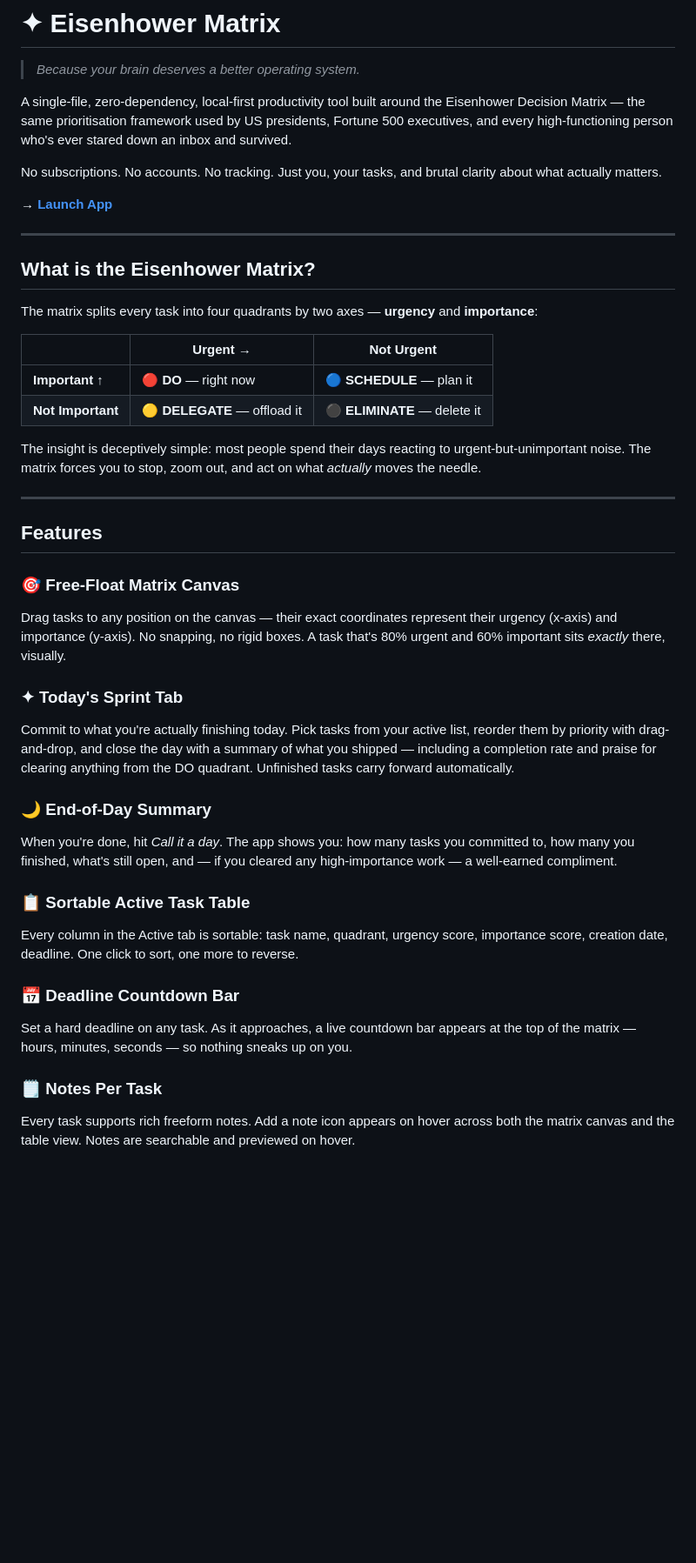
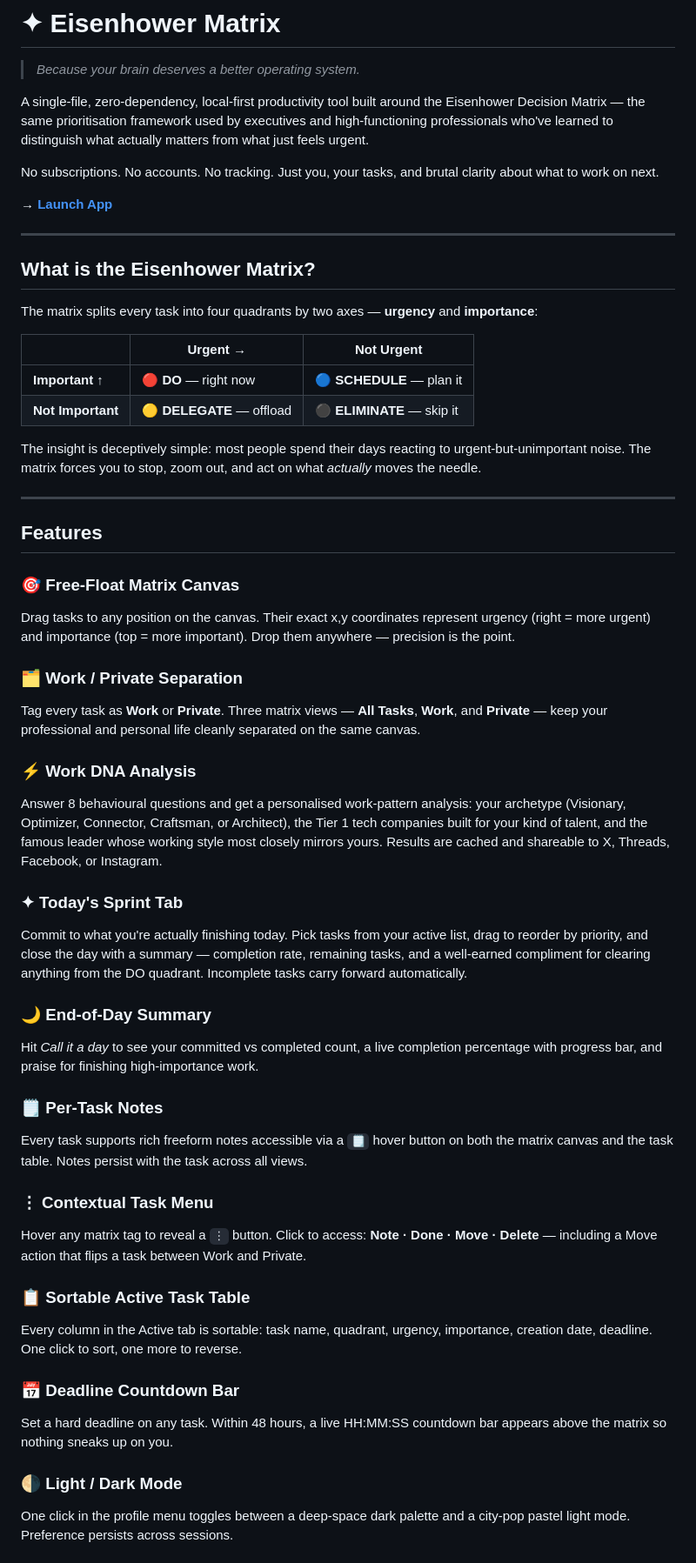
Before and after one commit to yihsuanpai/eisenhower-matrix, a Markdown page: README.md, the part around one of its changes. Shown at 87% size. Drawn GitHub-style; blank space fills up the shorter version.

```diff
--- a/README.md
+++ b/README.md
@@ -2,9 +2,9 @@
 
 > *Because your brain deserves a better operating system.*
 
-A single-file, zero-dependency, local-first productivity tool built around the Eisenhower Decision Matrix — the same prioritisation framework used by US presidents, Fortune 500 executives, and every high-functioning person who's ever stared down an inbox and survived.
+A single-file, zero-dependency, local-first productivity tool built around the Eisenhower Decision Matrix — the same prioritisation framework used by executives and high-functioning professionals who've learned to distinguish what actually matters from what just feels urgent.
 
-No subscriptions. No accounts. No tracking. Just you, your tasks, and brutal clarity about what actually matters.
+No subscriptions. No accounts. No tracking. Just you, your tasks, and brutal clarity about what to work on next.
 
 **→ [Launch App](https://yihsuanpai.github.io/eisenhower-matrix/)**
 
@@ -14,10 +14,10 @@ No subscriptions. No accounts. No tracking. Just you, your tasks, and brutal cla
 
 The matrix splits every task into four quadrants by two axes — **urgency** and **importance**:
 
-|                  | **Urgent →**            | **Not Urgent**            |
-|------------------|-------------------------|---------------------------|
-| **Important ↑**  | 🔴 **DO** — right now   | 🔵 **SCHEDULE** — plan it |
-| **Not Important**| 🟡 **DELEGATE** — offload it | ⚫ **ELIMINATE** — delete it |
+|                  | **Urgent →**              | **Not Urgent**              |
+|------------------|---------------------------|-----------------------------|
+| **Important ↑**  | 🔴 **DO** — right now     | 🔵 **SCHEDULE** — plan it   |
+| **Not Important**| 🟡 **DELEGATE** — offload | ⚫ **ELIMINATE** — skip it  |
 
 The insight is deceptively simple: most people spend their days reacting to urgent-but-unimportant noise. The matrix forces you to stop, zoom out, and act on what *actually* moves the needle.
 
@@ -26,20 +26,32 @@ The insight is deceptively simple: most people spend their days reacting to urge
 ## Features
 
 ### 🎯 Free-Float Matrix Canvas
-Drag tasks to any position on the canvas — their exact coordinates represent their urgency (x-axis) and importance (y-axis). No snapping, no rigid boxes. A task that's 80% urgent and 60% important sits *exactly* there, visually.
+Drag tasks to any position on the canvas. Their exact x,y coordinates represent urgency (right = more urgent) and importance (top = more important). Drop them anywhere — precision is the point.
+
+### 🗂 Work / Private Separation
+Tag every task as **Work** or **Private**. Three matrix views — **All Tasks**, **Work**, and **Private** — keep your professional and personal life cleanly separated on the same canvas.
+
+### ⚡ Work DNA Analysis
+Answer 8 behavioural questions and get a personalised work-pattern analysis: your archetype (Visionary, Optimizer, Connector, Craftsman, or Architect), the Tier 1 tech companies built for your kind of talent, and the famous leader whose working style most closely mirrors yours. Results are cached and shareable to X, Threads, Facebook, or Instagram.
 
 ### ✦ Today's Sprint Tab
-Commit to what you're actually finishing today. Pick tasks from your active list, reorder them by priority with drag-and-drop, and close the day with a summary of what you shipped — including a completion rate and praise for clearing anything from the DO quadrant. Unfinished tasks carry forward automatically.
+Commit to what you're actually finishing today. Pick tasks from your active list, drag to reorder by priority, and close the day with a summary — completion rate, remaining tasks, and a well-earned compliment for clearing anything from the DO quadrant. Incomplete tasks carry forward automatically.
 
 ### 🌙 End-of-Day Summary
-When you're done, hit *Call it a day*. The app shows you: how many tasks you committed to, how many you finished, what's still open, and — if you cleared any high-importance work — a well-earned compliment.
+Hit *Call it a day* to see your committed vs completed count, a live completion percentage with progress bar, and praise for finishing high-importance work.
+
+### 🗒 Per-Task Notes
+Every task supports rich freeform notes accessible via a `🗒` hover button on both the matrix canvas and the task table. Notes persist with the task across all views.
+
+### ⋮ Contextual Task Menu
+Hover any matrix tag to reveal a `⋮` button. Click to access: **Note · Done · Move · Delete** — including a Move action that flips a task between Work and Private.
 
 ### 📋 Sortable Active Task Table
-Every column in the Active tab is sortable: task name, quadrant, urgency score, importance score, creation date, deadline. One click to sort, one more to reverse.
+Every column in the Active tab is sortable: task name, quadrant, urgency, importance, creation date, deadline. One click to sort, one more to reverse.
 
 ### 📅 Deadline Countdown Bar
-Set a hard deadline on any task. As it approaches, a live countdown bar appears at the top of the matrix — hours, minutes, seconds — so nothing sneaks up on you.
+Set a hard deadline on any task. Within 48 hours, a live HH:MM:SS countdown bar appears above the matrix so nothing sneaks up on you.
 
-### 🗒 Notes Per Task
-Every task supports rich freeform notes. Add a note icon appears on hover across both the matrix canvas and the table view. Notes are searchable and previewed on hover.
+### 🌗 Light / Dark Mode
+One click in the profile menu toggles between a deep-space dark palette and a city-pop pastel light mode. Preference persists across sessions.
 
```
Also changed, not shown: other parts of README.md (+13 -39 lines).
